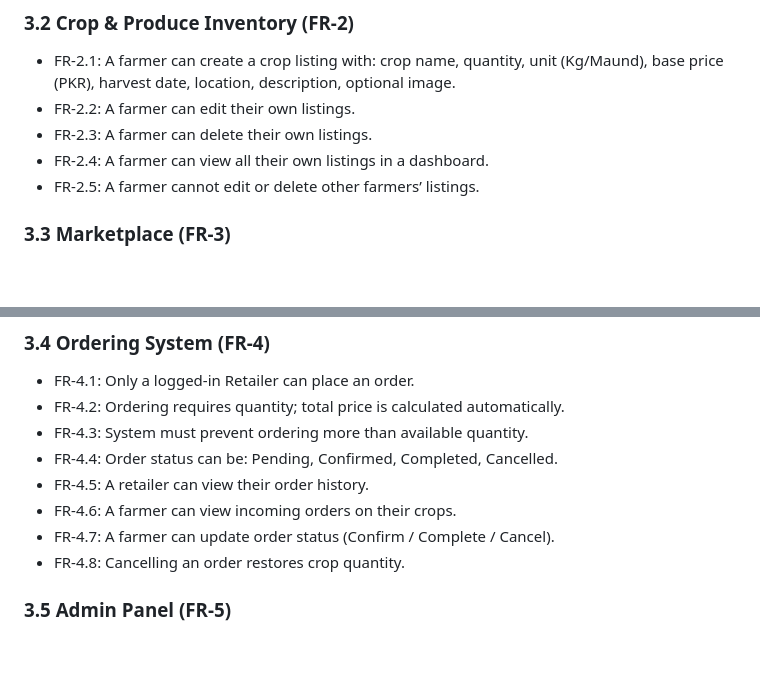
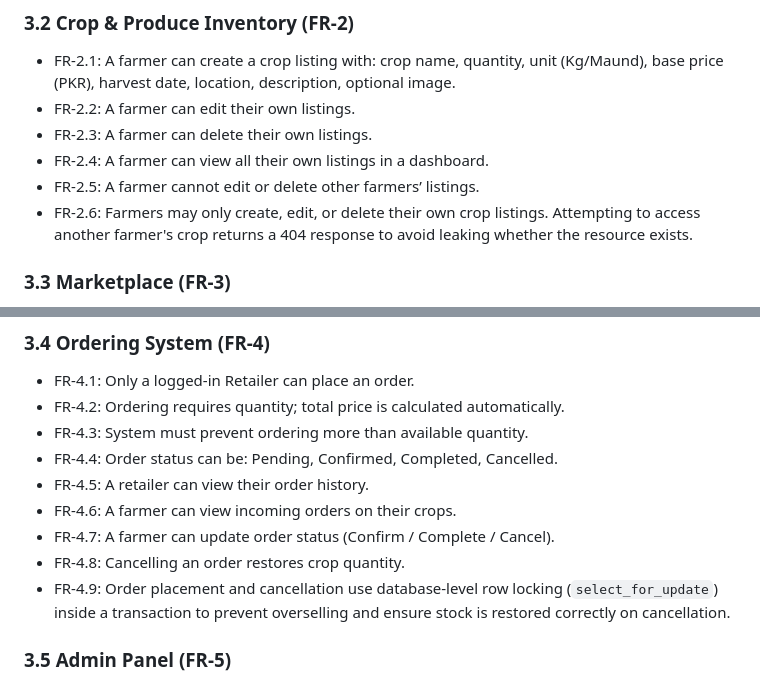
Before and after one commit to eddiey-work/farm_to_retail_tracker, a Markdown page: docs/SRS.md, 2 parts joined by grey strips. GitHub-like rendering; blank space fills up the shorter version.

Commit message:
Day 14: SRS updated with concurrency and ownership decisions

```diff
--- a/docs/SRS.md
+++ b/docs/SRS.md
@@ -80,6 +80,9 @@ external payment gateway, SMS service, or government database in version 1.
 - FR-2.3: A farmer can delete their own listings.
 - FR-2.4: A farmer can view all their own listings in a dashboard.
 - FR-2.5: A farmer cannot edit or delete other farmers’ listings.
+- FR-2.6: Farmers may only create, edit, or delete their own crop listings.
+  Attempting to access another farmer's crop returns a 404 response to
+  avoid leaking whether the resource exists.
 
 ### 3.3 Marketplace (FR-3)
 - FR-3.1: Any visitor can view the public marketplace of available crops.
@@ -97,6 +100,9 @@ external payment gateway, SMS service, or government database in version 1.
 - FR-4.6: A farmer can view incoming orders on their crops.
 - FR-4.7: A farmer can update order status (Confirm / Complete / Cancel).
 - FR-4.8: Cancelling an order restores crop quantity.
+- FR-4.9: Order placement and cancellation use database-level row locking
+  (`select_for_update`) inside a transaction to prevent overselling and
+  ensure stock is restored correctly on cancellation.
 
 ### 3.5 Admin Panel (FR-5)
 - FR-5.1: Admin can manage users, crops, and orders via Django admin.
```
